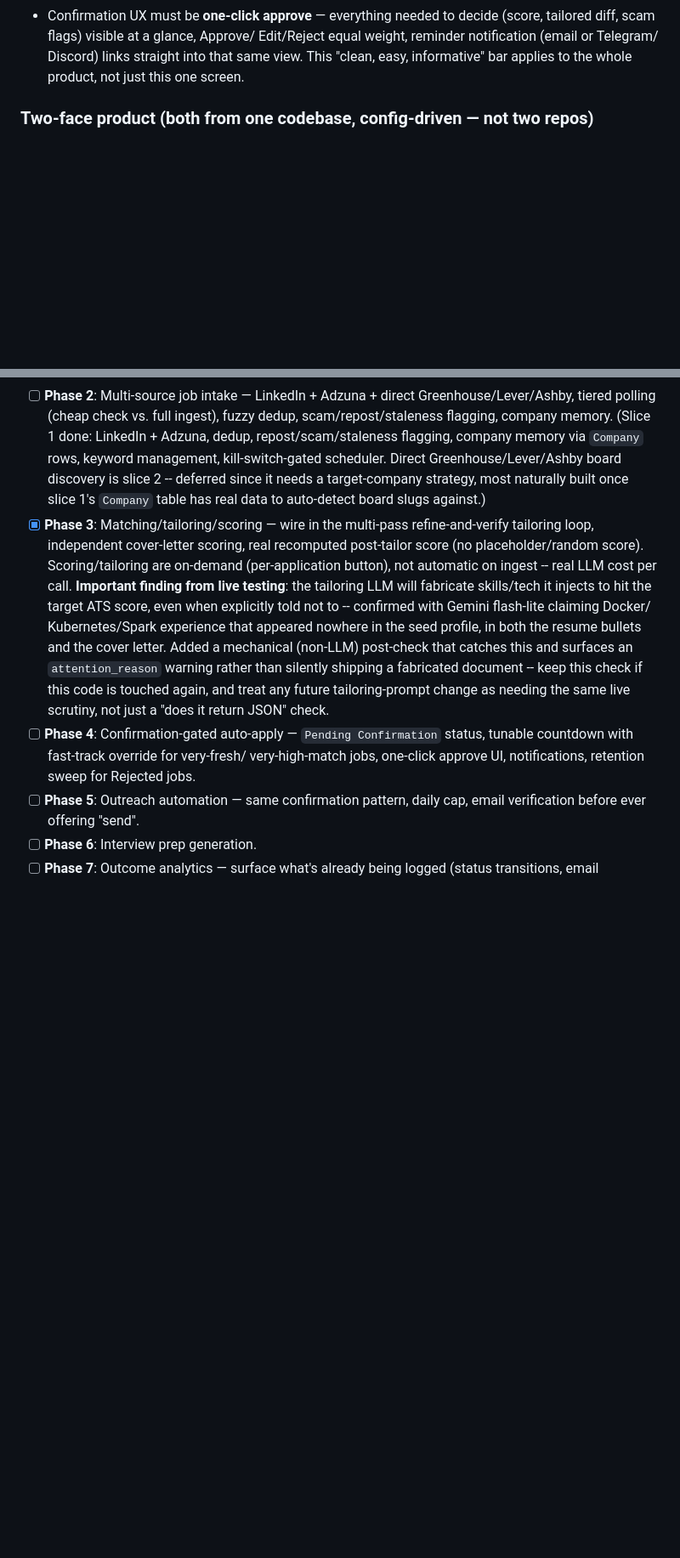
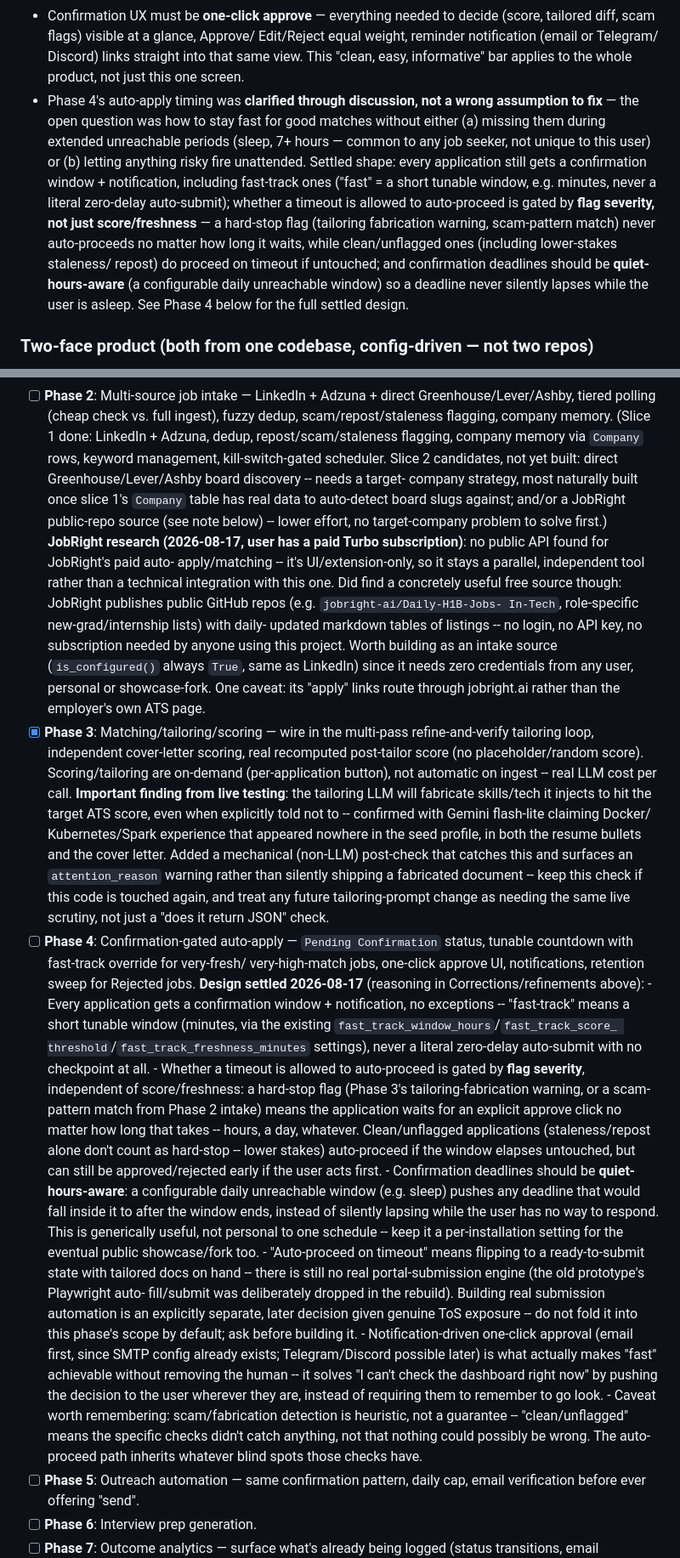
Before and after one commit to Deshraj-Jogiya/Job-Search-CRM-Automation, a Markdown page: CLAUDE.md, 2 parts joined by grey strips. Shown at 85% size. Drawn GitHub-style; blank space fills up the shorter version.

Commit message:
Document auto-apply design and JobRight research

```diff
--- a/CLAUDE.md
+++ b/CLAUDE.md
@@ -54,6 +54,22 @@ Jogiya, a Data/AI-ML Engineer based in Tempe, AZ.
   Edit/Reject equal weight, reminder notification (email or Telegram/
   Discord) links straight into that same view. This "clean, easy,
   informative" bar applies to the whole product, not just this one screen.
+- Phase 4's auto-apply timing was **clarified through discussion, not a
+  wrong assumption to fix** — the open question was how to stay fast for
+  good matches without either (a) missing them during extended
+  unreachable periods (sleep, 7+ hours — common to any job seeker, not
+  unique to this user) or (b) letting anything risky fire unattended.
+  Settled shape: every application still gets a confirmation window +
+  notification, including fast-track ones ("fast" = a short tunable
+  window, e.g. minutes, never a literal zero-delay auto-submit); whether
+  a timeout is allowed to auto-proceed is gated by **flag severity, not
+  just score/freshness** — a hard-stop flag (tailoring fabrication
+  warning, scam-pattern match) never auto-proceeds no matter how long it
+  waits, while clean/unflagged ones (including lower-stakes staleness/
+  repost) do proceed on timeout if untouched; and confirmation deadlines
+  should be **quiet-hours-aware** (a configurable daily unreachable
+  window) so a deadline never silently lapses while the user is asleep.
+  See Phase 4 below for the full settled design.
 
 ### Two-face product (both from one codebase, config-driven — not two repos)
 
@@ -106,10 +122,25 @@ not a patch of the old repo. Don't reintroduce those patterns.
       ingest), fuzzy dedup, scam/repost/staleness flagging, company memory.
       (Slice 1 done: LinkedIn + Adzuna, dedup, repost/scam/staleness
       flagging, company memory via `Company` rows, keyword management,
-      kill-switch-gated scheduler. Direct Greenhouse/Lever/Ashby board
-      discovery is slice 2 -- deferred since it needs a target-company
-      strategy, most naturally built once slice 1's `Company` table has
-      real data to auto-detect board slugs against.)
+      kill-switch-gated scheduler. Slice 2 candidates, not yet built:
+      direct Greenhouse/Lever/Ashby board discovery -- needs a target-
+      company strategy, most naturally built once slice 1's `Company`
+      table has real data to auto-detect board slugs against; and/or a
+      JobRight public-repo source (see note below) -- lower effort, no
+      target-company problem to solve first.)
+      **JobRight research (2026-08-17, user has a paid Turbo
+      subscription)**: no public API found for JobRight's paid auto-
+      apply/matching -- it's UI/extension-only, so it stays a parallel,
+      independent tool rather than a technical integration with this
+      one. Did find a concretely useful free source though: JobRight
+      publishes public GitHub repos (e.g. `jobright-ai/Daily-H1B-Jobs-
+      In-Tech`, role-specific new-grad/internship lists) with daily-
+      updated markdown tables of listings -- no login, no API key, no
+      subscription needed by anyone using this project. Worth building
+      as an intake source (`is_configured()` always `True`, same as
+      LinkedIn) since it needs zero credentials from any user, personal
+      or showcase-fork. One caveat: its "apply" links route through
+      jobright.ai rather than the employer's own ATS page.
 - [x] **Phase 3**: Matching/tailoring/scoring — wire in the multi-pass
       refine-and-verify tailoring loop, independent cover-letter scoring,
       real recomputed post-tailor score (no placeholder/random score).
@@ -128,7 +159,47 @@ not a patch of the old repo. Don't reintroduce those patterns.
 - [ ] **Phase 4**: Confirmation-gated auto-apply — `Pending Confirmation`
       status, tunable countdown with fast-track override for very-fresh/
       very-high-match jobs, one-click approve UI, notifications, retention
-      sweep for Rejected jobs.
+      sweep for Rejected jobs. **Design settled 2026-08-17** (reasoning in
+      Corrections/refinements above):
+      - Every application gets a confirmation window + notification, no
+        exceptions -- "fast-track" means a short tunable window (minutes,
+        via the existing `fast_track_window_hours`/`fast_track_score_
+        threshold`/`fast_track_freshness_minutes` settings), never a
+        literal zero-delay auto-submit with no checkpoint at all.
+      - Whether a timeout is allowed to auto-proceed is gated by **flag
+        severity**, independent of score/freshness: a hard-stop flag
+        (Phase 3's tailoring-fabrication warning, or a scam-pattern match
+        from Phase 2 intake) means the application waits for an explicit
+        approve click no matter how long that takes -- hours, a day,
+        whatever. Clean/unflagged applications (staleness/repost alone
+        don't count as hard-stop -- lower stakes) auto-proceed if the
+        window elapses untouched, but can still be approved/rejected
+        early if the user acts first.
+      - Confirmation deadlines should be **quiet-hours-aware**: a
+        configurable daily unreachable window (e.g. sleep) pushes any
+        deadline that would fall inside it to after the window ends,
+        instead of silently lapsing while the user has no way to respond.
+        This is generically useful, not personal to one schedule --
+        keep it a per-installation setting for the eventual public
+        showcase/fork too.
+      - "Auto-proceed on timeout" means flipping to a ready-to-submit
+        state with tailored docs on hand -- there is still no real
+        portal-submission engine (the old prototype's Playwright auto-
+        fill/submit was deliberately dropped in the rebuild). Building
+        real submission automation is an explicitly separate, later
+        decision given genuine ToS exposure -- do not fold it into this
+        phase's scope by default; ask before building it.
+      - Notification-driven one-click approval (email first, since SMTP
+        config already exists; Telegram/Discord possible later) is what
+        actually makes "fast" achievable without removing the human --
+        it solves "I can't check the dashboard right now" by pushing the
+        decision to the user wherever they are, instead of requiring
+        them to remember to go look.
+      - Caveat worth remembering: scam/fabrication detection is
+        heuristic, not a guarantee -- "clean/unflagged" means the
+        specific checks didn't catch anything, not that nothing could
+        possibly be wrong. The auto-proceed path inherits whatever blind
+        spots those checks have.
 - [ ] **Phase 5**: Outreach automation — same confirmation pattern, daily
       cap, email verification before ever offering "send".
 - [ ] **Phase 6**: Interview prep generation.
```
